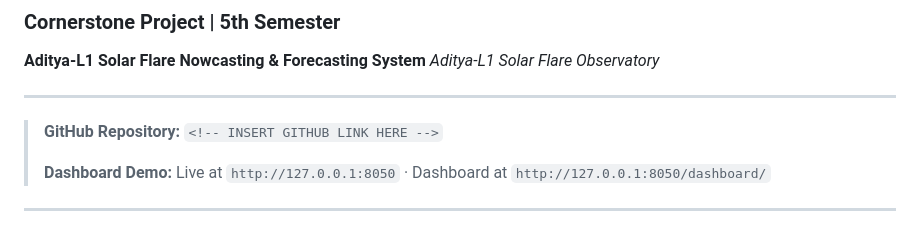
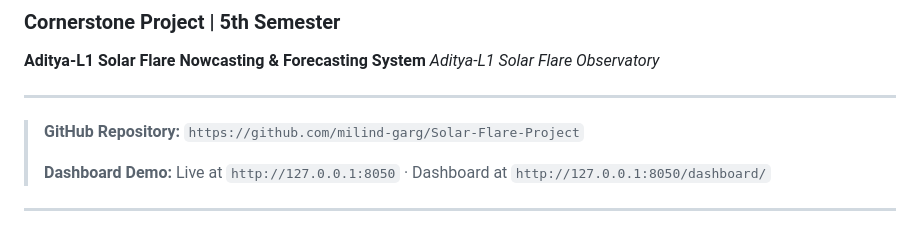
Before and after one commit to milind-garg/Solar-Flare-Project, a Markdown page: docs/MILESTONE_4.md, the part around the change. Drawn GitHub-style.

```diff
--- a/docs/MILESTONE_4.md
+++ b/docs/MILESTONE_4.md
@@ -5,7 +5,7 @@
 
 ---
 
-> **GitHub Repository:** `<!-- INSERT GITHUB LINK HERE -->`
+> **GitHub Repository:** `https://github.com/milind-garg/Solar-Flare-Project`
 >
 > **Dashboard Demo:** Live at `http://127.0.0.1:8050` · Dashboard at `http://127.0.0.1:8050/dashboard/`
 
```
Also changed, not shown: README.md (+4 -4 lines).
